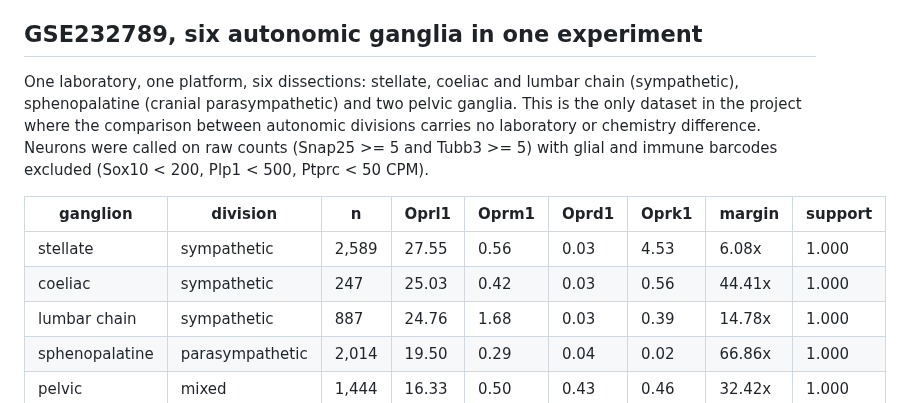
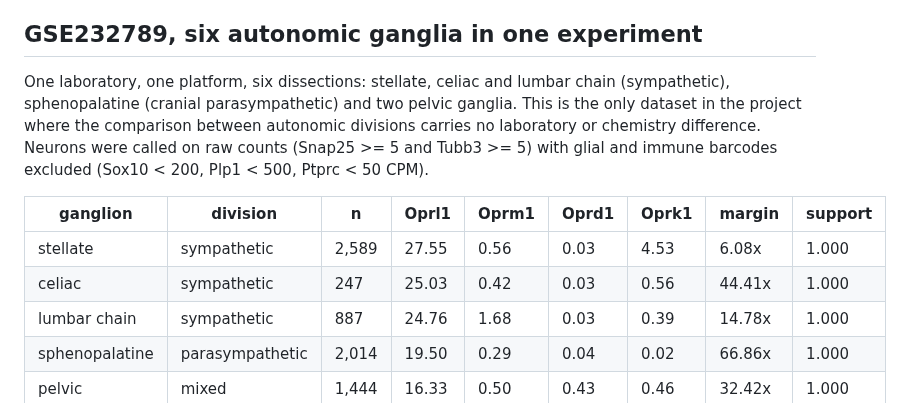
Before and after one commit to AlexanderJais/Oprl1-Peripheral-Atlas, a Markdown page: results/EXTERNAL_GANGLIA_NOTES.md, the part around the change. Rendered like a GitHub page.

```diff
--- a/results/EXTERNAL_GANGLIA_NOTES.md
+++ b/results/EXTERNAL_GANGLIA_NOTES.md
@@ -189,7 +189,7 @@ not recoverable and no depth comparison is made against it.
 
 ## GSE232789, six autonomic ganglia in one experiment
 
-One laboratory, one platform, six dissections: stellate, coeliac and lumbar chain (sympathetic),
+One laboratory, one platform, six dissections: stellate, celiac and lumbar chain (sympathetic),
 sphenopalatine (cranial parasympathetic) and two pelvic ganglia. This is the only dataset in the
 project where the comparison between autonomic divisions carries no laboratory or chemistry
 difference. Neurons were called on raw counts (Snap25 >= 5 and Tubb3 >= 5) with glial and immune
@@ -198,7 +198,7 @@ barcodes excluded (Sox10 < 200, Plp1 < 500, Ptprc < 50 CPM).
 | ganglion | division | n | Oprl1 | Oprm1 | Oprd1 | Oprk1 | margin | support |
 |---|---|---|---|---|---|---|---|---|
 | stellate | sympathetic | 2,589 | 27.55 | 0.56 | 0.03 | 4.53 | 6.08x | 1.000 |
-| coeliac | sympathetic | 247 | 25.03 | 0.42 | 0.03 | 0.56 | 44.41x | 1.000 |
+| celiac | sympathetic | 247 | 25.03 | 0.42 | 0.03 | 0.56 | 44.41x | 1.000 |
 | lumbar chain | sympathetic | 887 | 24.76 | 1.68 | 0.03 | 0.39 | 14.78x | 1.000 |
 | sphenopalatine | parasympathetic | 2,014 | 19.50 | 0.29 | 0.04 | 0.02 | 66.86x | 1.000 |
 | pelvic | mixed | 1,444 | 16.33 | 0.50 | 0.43 | 0.46 | 32.42x | 1.000 |
```
Also changed, not shown: README.md (+5 -5 lines), paper/figure_legends.md (added, +61 -0 lines), paper/results.md (added, +54 -0 lines), figures/figure5_sodium_channel_gradient.png, 10 other files.
